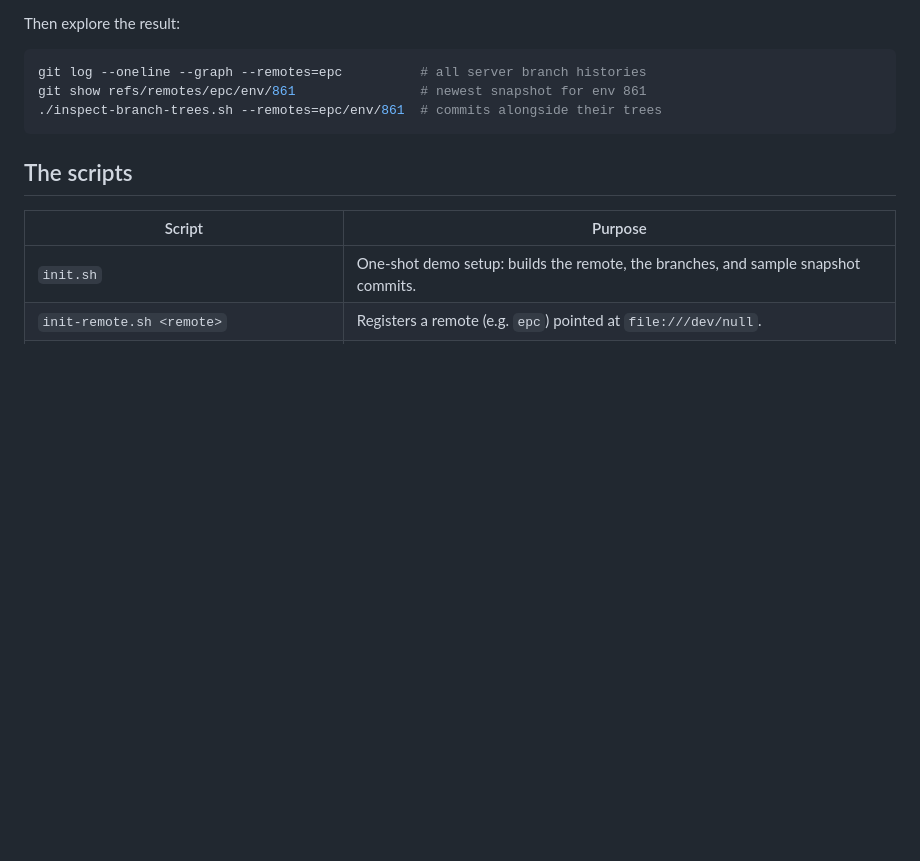
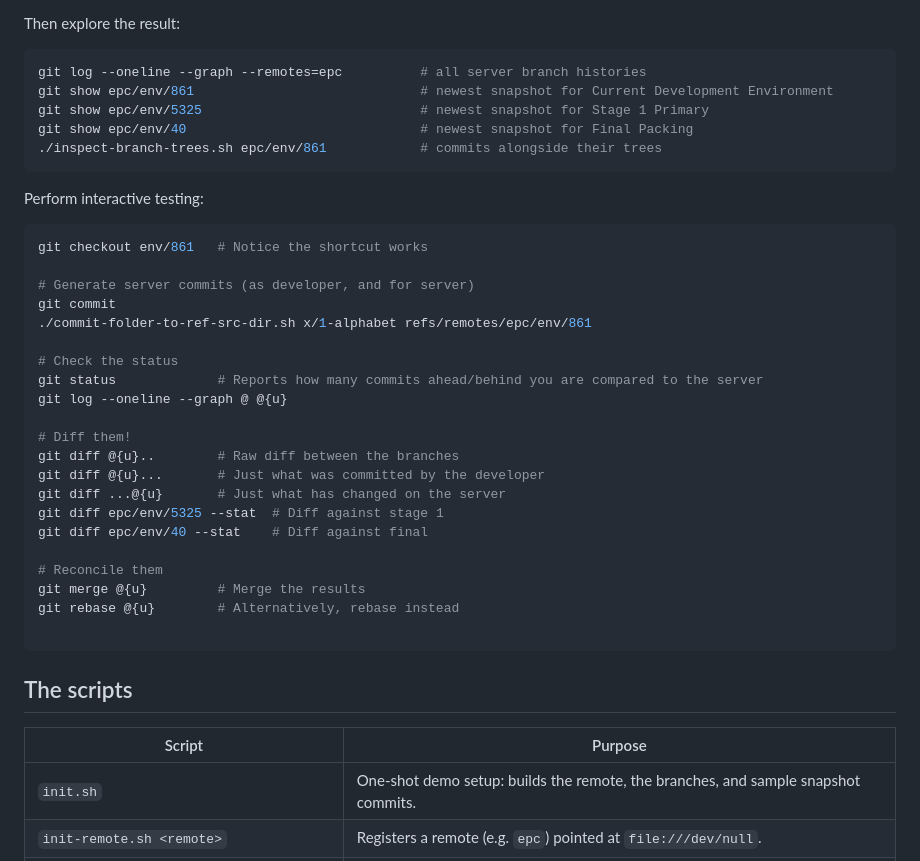
Before and after one commit to frozenfrank/byte-bin, a Markdown page: README.md, the part around the change. Rendered like a GitHub page; blank space fills up the shorter version.

Commit message:
Add interactive testing commands

````diff
--- a/README.md
+++ b/README.md
@@ -39,8 +39,36 @@ Then explore the result:
 
 ```sh
 git log --oneline --graph --remotes=epc          # all server branch histories
-git show refs/remotes/epc/env/861                # newest snapshot for env 861
-./inspect-branch-trees.sh --remotes=epc/env/861  # commits alongside their trees
+git show epc/env/861                             # newest snapshot for Current Development Environment
+git show epc/env/5325                            # newest snapshot for Stage 1 Primary
+git show epc/env/40                              # newest snapshot for Final Packing
+./inspect-branch-trees.sh epc/env/861            # commits alongside their trees
+```
+
+Perform interactive testing:
+
+```sh
+git checkout env/861   # Notice the shortcut works
+
+# Generate server commits (as developer, and for server)
+git commit
+./commit-folder-to-ref-src-dir.sh x/1-alphabet refs/remotes/epc/env/861
+
+# Check the status
+git status             # Reports how many commits ahead/behind you are compared to the server
+git log --oneline --graph @ @{u}
+
+# Diff them!
+git diff @{u}..        # Raw diff between the branches
+git diff @{u}...       # Just what was committed by the developer
+git diff ...@{u}       # Just what has changed on the server
+git diff epc/env/5325 --stat  # Diff against stage 1
+git diff epc/env/40 --stat    # Diff against final
+
+# Reconcile them
+git merge @{u}         # Merge the results
+git rebase @{u}        # Alternatively, rebase instead
+
 ```
 
 ## The scripts
````
